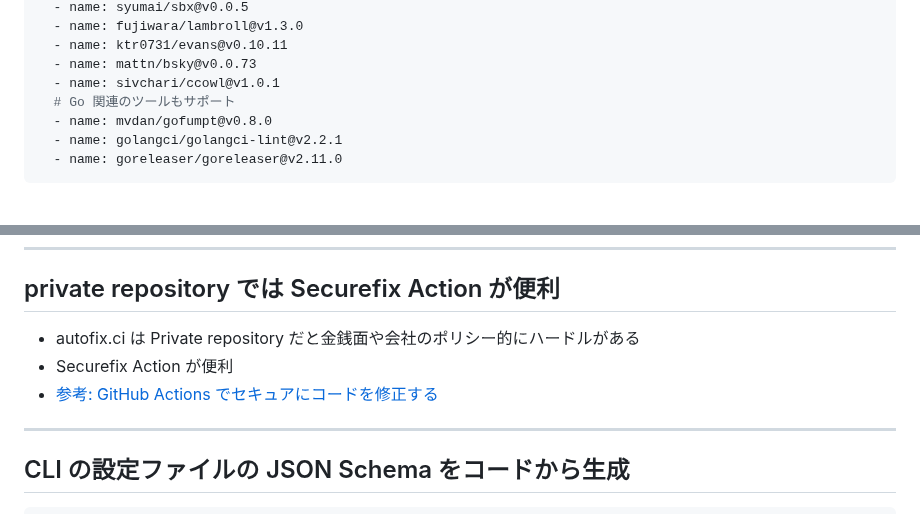
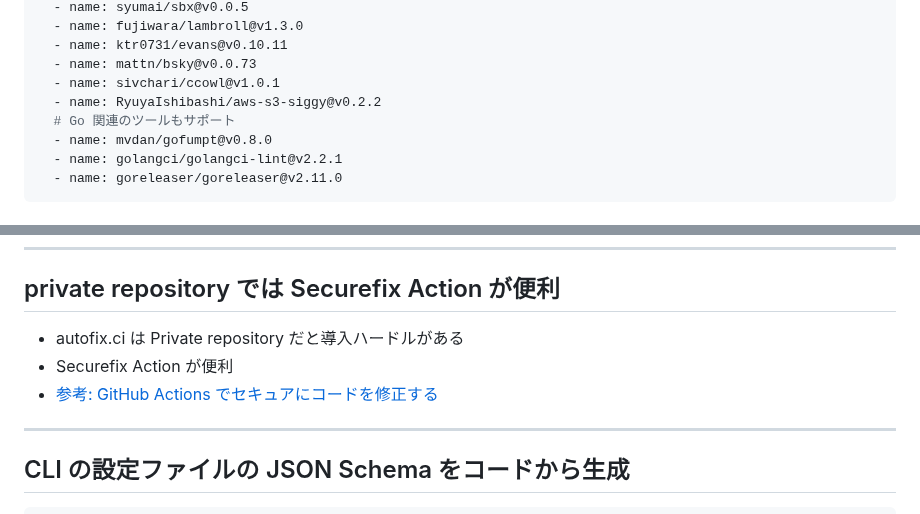
Before and after one commit to suzuki-shunsuke/slides, a Markdown page: marp/go-cli-2025-ja.md, 2 parts joined by grey strips. GitHub-like rendering.

```diff
--- a/marp/go-cli-2025-ja.md
+++ b/marp/go-cli-2025-ja.md
@@ -59,6 +59,7 @@ packages:
   - name: ktr0731/evans@v0.10.11
   - name: mattn/bsky@v0.0.73
   - name: sivchari/ccowl@v1.0.1
+  - name: RyuyaIshibashi/aws-s3-siggy@v0.2.2
   # Go 関連のツールもサポート
   - name: mvdan/gofumpt@v0.8.0
   - name: golangci/golangci-lint@v2.2.1
@@ -174,12 +175,12 @@ autofix.ci を使うと fork からの PR であっても CI でセキュアに
 
 ## private repository では Securefix Action が便利
 
-- autofix.ci は Private repository だと金銭面や会社のポリシー的にハードルがある
+- autofix.ci は Private repository だと導入ハードルがある
 - Securefix Action が便利
 - [参考: GitHub Actions でセキュアにコードを修正する](https://zenn.dev/shunsuke_suzuki/articles/securefix-action)
 
 <!--
-autofix.ci は Private repository だと金銭面や会社のポリシー的に多少ハードルがあると思います。
+autofix.ci は Private repository だと金銭面や会社のポリシー的に多少導入ハードルがあると思います。
 Securefix Action という自分が開発する OSS を使うと Private Repository でも autofix.ci 同様セキュアにコードを修正できます。
 -->
 
```
